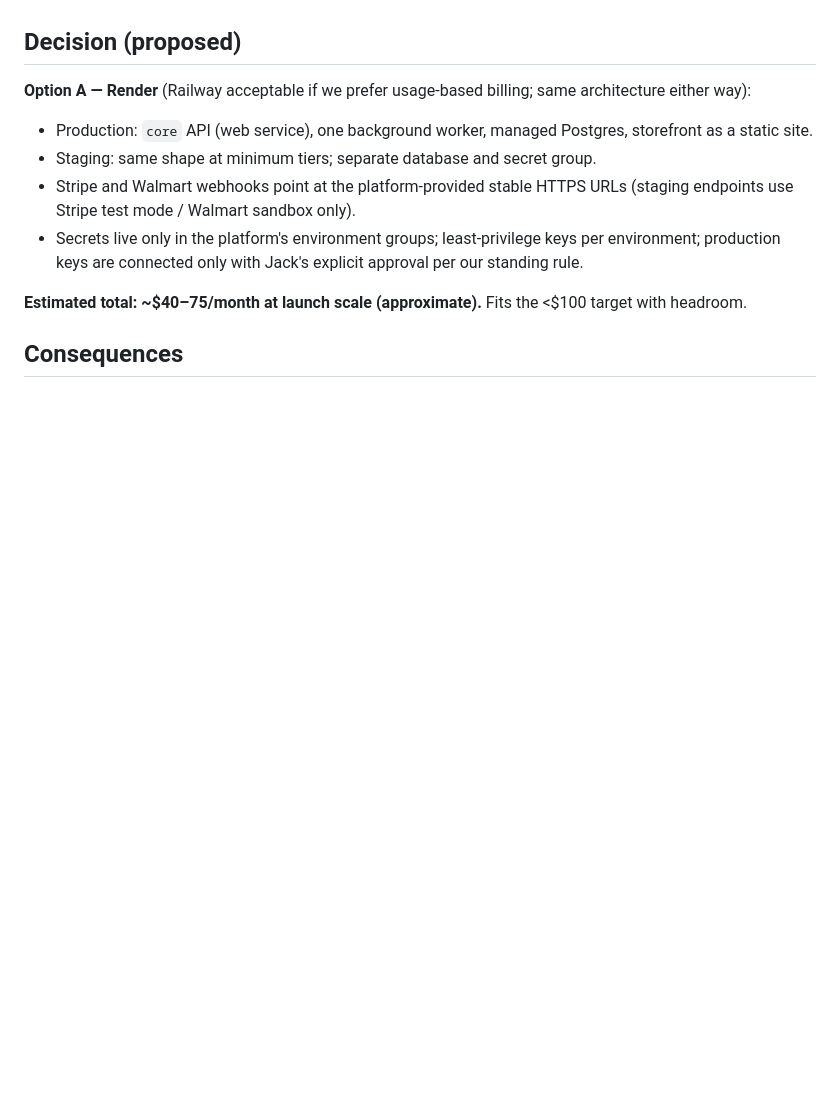
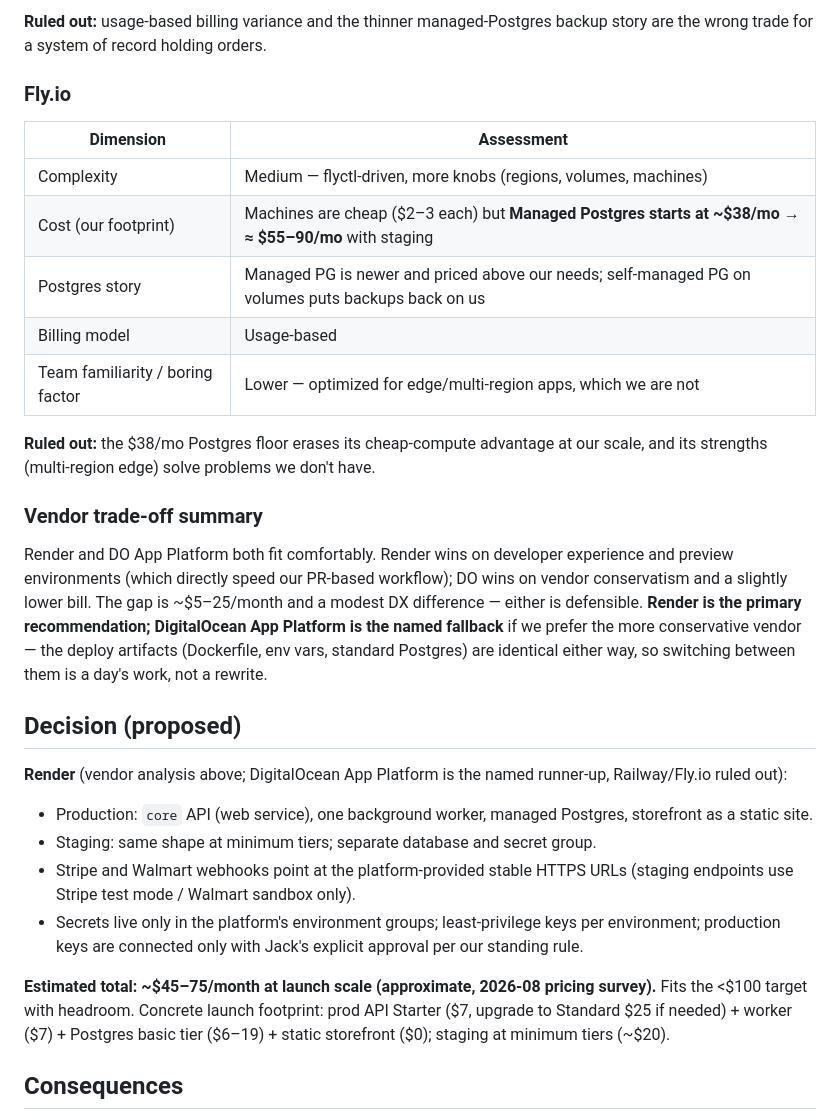
Before and after one commit to jackMoven1/alpinebrick-platform, a Markdown page: docs/adr/0004-hosting-environment.md, the part around one of its changes. GitHub-like rendering; blank space fills up the shorter version.

```diff
--- a/docs/adr/0004-hosting-environment.md
+++ b/docs/adr/0004-hosting-environment.md
@@ -107,7 +155,34 @@ backups).
+**Ruled out:** usage-based billing variance and the thinner managed-Postgres
+backup story are the wrong trade for a system of record holding orders.
+
+### Fly.io
+
+| Dimension | Assessment |
+|-----------|------------|
+| Complexity | Medium — flyctl-driven, more knobs (regions, volumes, machines) |
+| Cost (our footprint) | Machines are cheap ($2–3 each) but **Managed Postgres starts at ~$38/mo** → **≈ $55–90/mo** with staging |
+| Postgres story | Managed PG is newer and priced above our needs; self-managed PG on volumes puts backups back on us |
+| Billing model | Usage-based |
+| Team familiarity / boring factor | Lower — optimized for edge/multi-region apps, which we are not |
+
+**Ruled out:** the $38/mo Postgres floor erases its cheap-compute advantage at
+our scale, and its strengths (multi-region edge) solve problems we don't have.
+
+### Vendor trade-off summary
+
+Render and DO App Platform both fit comfortably. Render wins on developer
+experience and preview environments (which directly speed our PR-based
+workflow); DO wins on vendor conservatism and a slightly lower bill. The gap
+is ~$5–25/month and a modest DX difference — either is defensible. **Render is
+the primary recommendation; DigitalOcean App Platform is the named fallback**
+if we prefer the more conservative vendor — the deploy artifacts (Dockerfile,
+env vars, standard Postgres) are identical either way, so switching between
+them is a day's work, not a rewrite.
+
 ## Decision (proposed)
 
-**Option A — Render** (Railway acceptable if we prefer usage-based billing;
-same architecture either way):
+**Render** (vendor analysis above; DigitalOcean App Platform is the named
+runner-up, Railway/Fly.io ruled out):
 
 - Production: `core` API (web service), one background worker, managed
   Postgres, storefront as a static site.
@@ -118,8 +193,11 @@ same architecture either way):
   keys per environment; production keys are connected only with Jack's
   explicit approval per our standing rule.
 
-**Estimated total: ~$40–75/month at launch scale (approximate).** Fits the
-<$100 target with headroom.
+**Estimated total: ~$45–75/month at launch scale (approximate, 2026-08
+pricing survey).** Fits the <$100 target with headroom. Concrete launch
+footprint: prod API Starter ($7, upgrade to Standard $25 if needed) + worker
+($7) + Postgres basic tier ($6–19) + static storefront ($0); staging at
+minimum tiers (~$20).
 
 ## Consequences
 
```
Also changed, not shown: other parts of docs/adr/0004-hosting-environment.md (+48 -0 lines).
